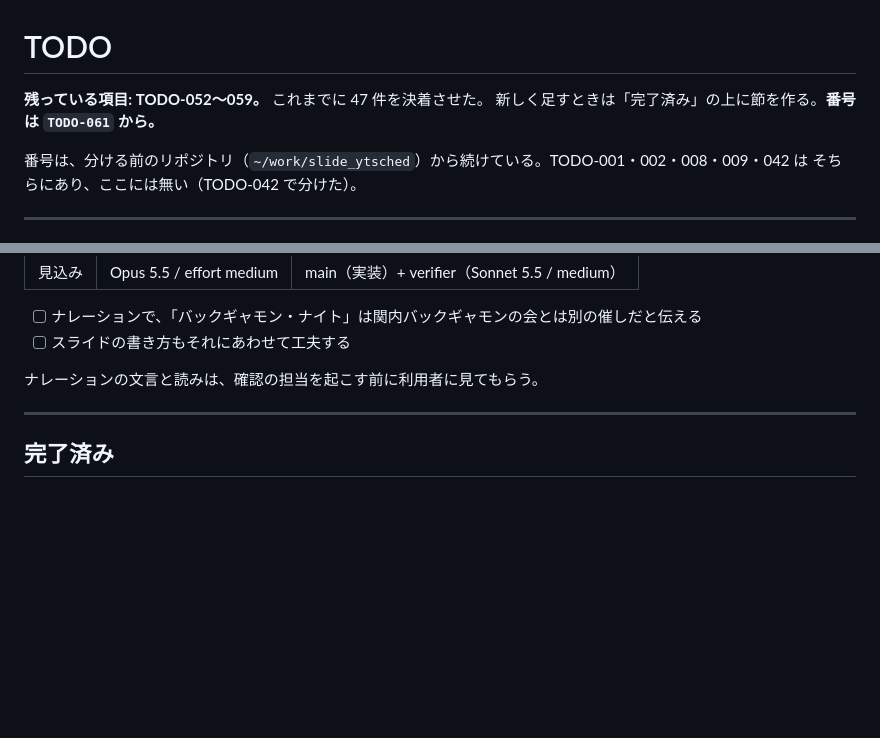
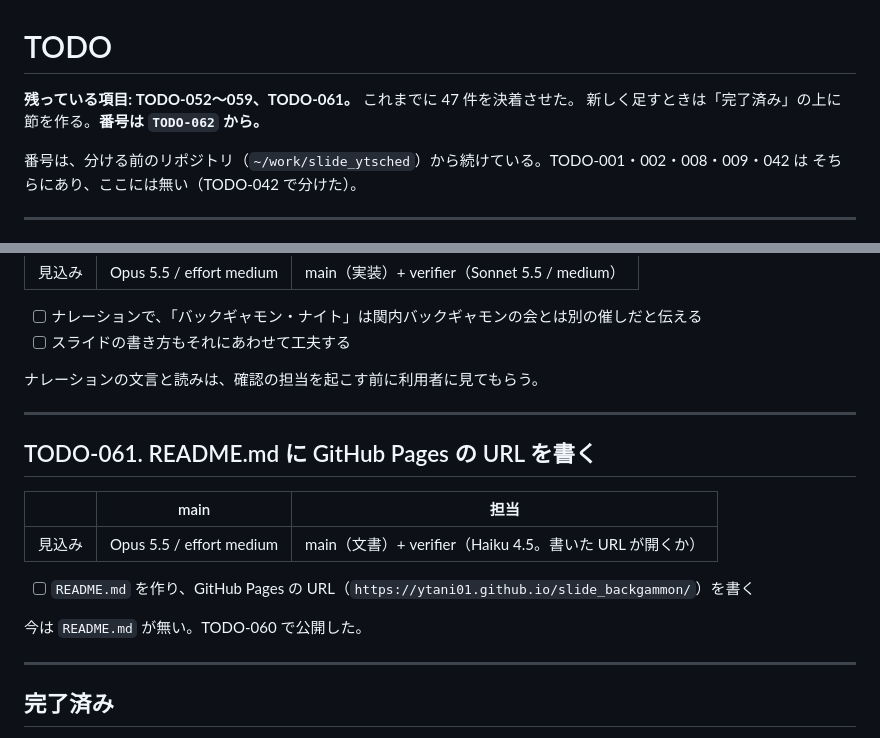
Before and after one commit to ytani01/slide_backgammon, a Markdown page: TODO.md, 2 parts joined by grey strips. Rendered like a GitHub page; blank space fills up the shorter version.

Commit message:
docs(todo): README.md に GitHub Pages の URL を書く件を TODO-061 として立てる
Co-Authored-By: Claude Opus 5.5 <noreply@anthropic.com>
Claude-Session: https://claude.ai/code/session_01J5VNkMcxcrZP6tDkPDUMss

```diff
--- a/TODO.md
+++ b/TODO.md
@@ -1,7 +1,7 @@
 # TODO
 
-**残っている項目: TODO-052〜059。** これまでに 47 件を決着させた。
-新しく足すときは「完了済み」の上に節を作る。**番号は `TODO-061` から。**
+**残っている項目: TODO-052〜059、TODO-061。** これまでに 47 件を決着させた。
+新しく足すときは「完了済み」の上に節を作る。**番号は `TODO-062` から。**
 
 番号は、分ける前のリポジトリ（`~/work/slide_ytsched`）から続けている。TODO-001・002・008・009・042 は
 そちらにあり、ここには無い（TODO-042 で分けた）。
@@ -117,6 +117,18 @@ TODO-059 も同じスライド 9 を変えるので、まとめて着手する
 
 ---
 
+## TODO-061. README.md に GitHub Pages の URL を書く
+
+|      | main | 担当 |
+|------|------|------|
+| 見込み | Opus 5.5 / effort medium | main（文書）+ verifier（Haiku 4.5。書いた URL が開くか） |
+
+- [ ] `README.md` を作り、GitHub Pages の URL（`https://ytani01.github.io/slide_backgammon/`）を書く
+
+今は `README.md` が無い。TODO-060 で公開した。
+
+---
+
 ## 完了済み
 
 決着した項目は `archives/todo/` にある（1 項目 1 ファイル）。
```
